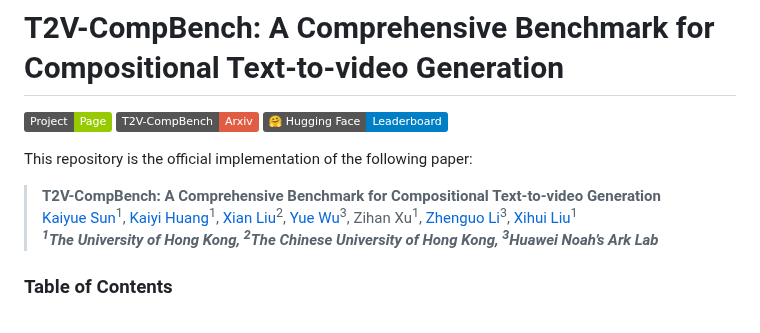
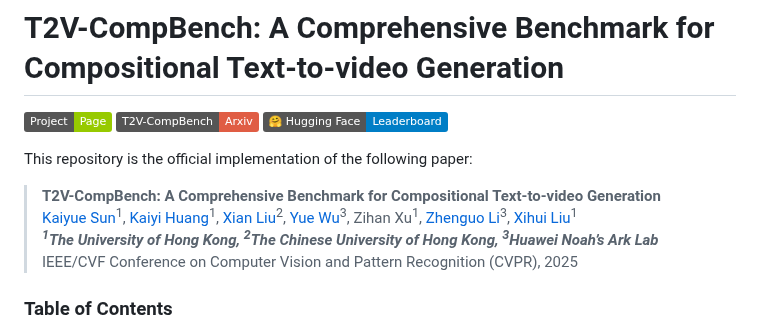
Before and after one commit to KaiyueSun98/T2V-CompBench, a Markdown page: README.md, the part around the change. GitHub-like rendering; badges without logos.

```diff
--- a/README.md
+++ b/README.md
@@ -7,7 +7,8 @@
 This repository is the official implementation of the following paper:
 > **T2V-CompBench: A Comprehensive Benchmark for Compositional Text-to-video Generation**<br>
 > [Kaiyue Sun](https://scholar.google.com/citations?user=mieuBzUAAAAJ&hl=en)<sup>1</sup>, [Kaiyi Huang](https://github.com/Karine-Huang)<sup>1</sup>, [Xian Liu](https://alvinliu0.github.io/)<sup>2</sup>, [Yue Wu](https://yuewuhkust.github.io/)<sup>3</sup>, Zihan Xu<sup>1</sup>, [Zhenguo Li](https://scholar.google.com/citations?hl=en&user=XboZC1AAAAAJ&view_op=list_works&sortby=pubdate)<sup>3</sup>, [Xihui Liu](https://xh-liu.github.io/)<sup>1</sup><br>
-> ***<sup>1</sup>The University of Hong Kong, <sup>2</sup>The Chinese University of Hong Kong, <sup>3</sup>Huawei Noah’s Ark Lab***
+> ***<sup>1</sup>The University of Hong Kong, <sup>2</sup>The Chinese University of Hong Kong, <sup>3</sup>Huawei Noah’s Ark Lab***<br>
+> IEEE/CVF Conference on Computer Vision and Pattern Recognition (CVPR), 2025
 
 ### Table of Contents
 - [Updates](#updates)
```
